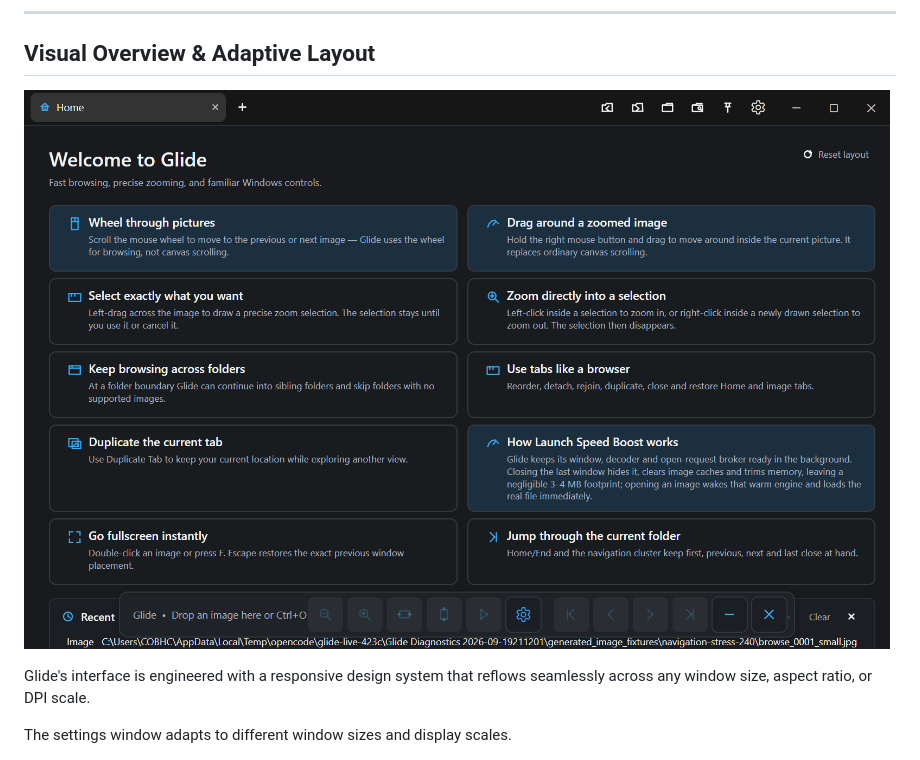
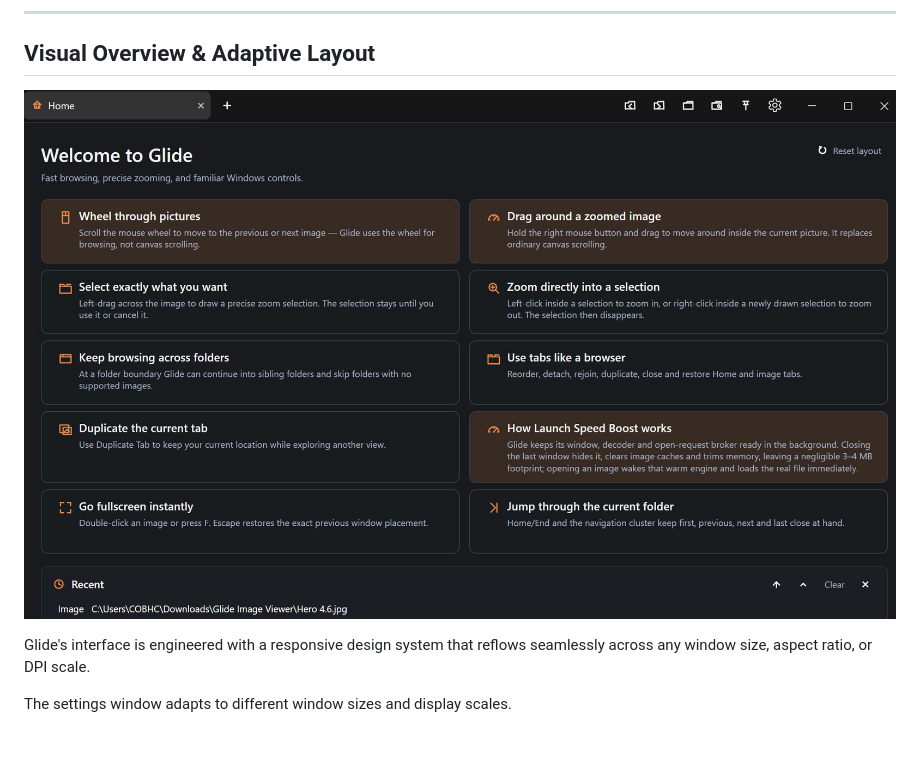
Before and after one commit to cobhc95/Glide, a Markdown page: README.md, the part around the change. Rendered like a GitHub page; pictures changed too: docs/screenshots/4.6/welcome.jpg (added).

Commit message:
Update welcome screen screenshot

```diff
--- a/README.md
+++ b/README.md
@@ -167,7 +167,7 @@ Glide is designed for users who desire the instantaneous startup and minimal res
 
 ## Visual Overview & Adaptive Layout
 
-![Glide Home screen](docs/screenshots/home.png)
+![Glide Home screen](docs/screenshots/4.6/welcome.jpg)
 
 Glide's interface is engineered with a responsive design system that reflows seamlessly across any window size, aspect ratio, or DPI scale.
 
```
